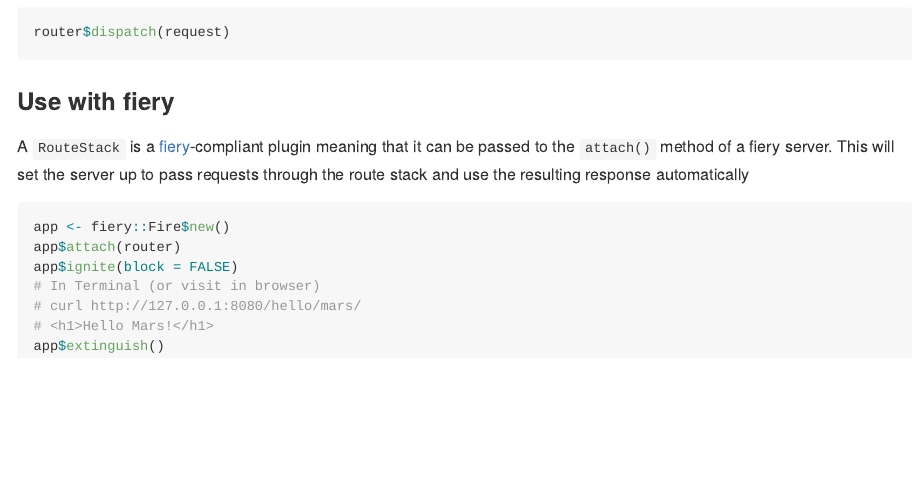
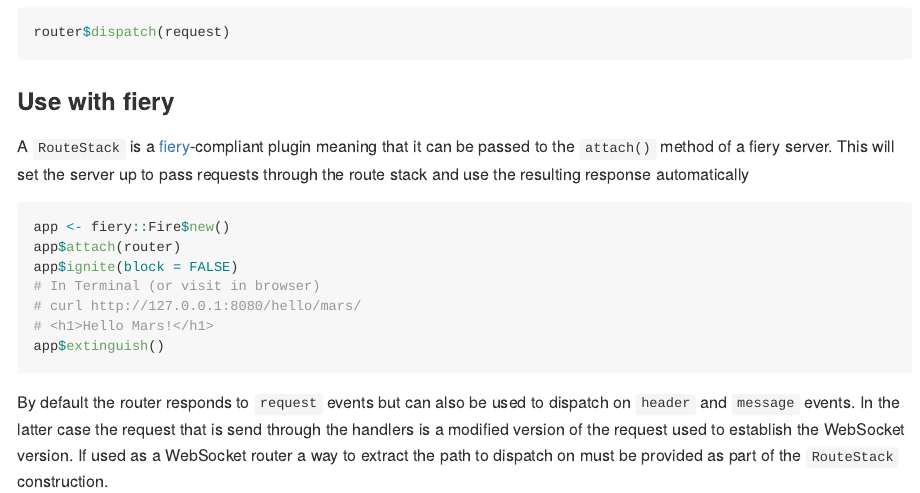
Before and after one commit to thomasp85/routr, an R Markdown document (README.Rmd): the page in a window 1100 px wide, from 2250 px down. The pictures show the output file README.md that the author committed with the source, drawn offline in the style of GitHub; badge pictures from the web are left out.

Commit message:
Improve WebSocket docs

````diff
--- a/README.Rmd
+++ b/README.Rmd
@@ -151,3 +151,10 @@ app$ignite(block = FALSE)
 # <h1>Hello Mars!</h1>
 app$extinguish()
 ```
+
+By default the router responds to `request` events but can also be used to
+dispatch on `header` and `message` events. In the latter case the request that
+is send through the handlers is a modified version of the request used to
+establish the WebSocket version. If used as a WebSocket router a way to extract
+the path to dispatch on must be provided as part of the `RouteStack`
+construction.
````
Also changed, not shown: R/routestack.R (+3 -0 lines), README.md, 1 other file.
